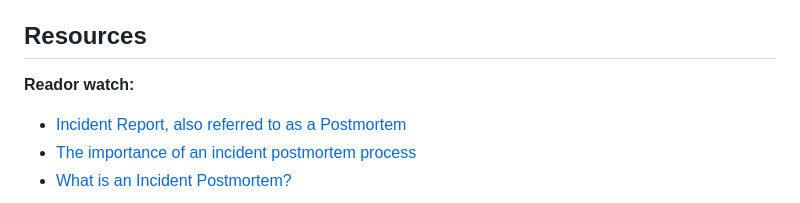
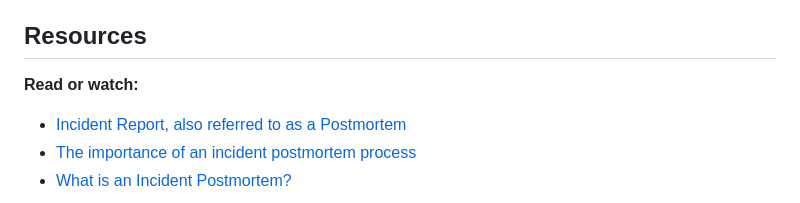
Before and after one commit to Cappu123/alx-system_engineering-devops, a Markdown page: 0x19-postmortem/README.md, the part around one of its changes. GitHub-like rendering.

Commit message:
postmortem readme

```diff
--- a/0x19-postmortem/README.md
+++ b/0x19-postmortem/README.md
@@ -15,7 +15,7 @@ A postmortem is a tool widely used in the tech industry. After any outage, the t
 * And to ensure that the root cause(s) of the outage has been discovered and that measures are taken to make sure it will be fixed.
 
 ## Resources
-__Reador watch:__
+__Read or watch:__
 * [Incident Report, also referred to as a Postmortem](https://sysadmincasts.com/episodes/20-how-to-write-an-incident-report-postmortem)
 * [The importance of an incident postmortem process](https://www.atlassian.com/incident-management/postmortem)
 * [What is an Incident Postmortem?](https://www.pagerduty.com/resources/learn/incident-postmortem/)
```
Also changed, not shown: other parts of 0x19-postmortem/README.md (+5 -4 lines).
